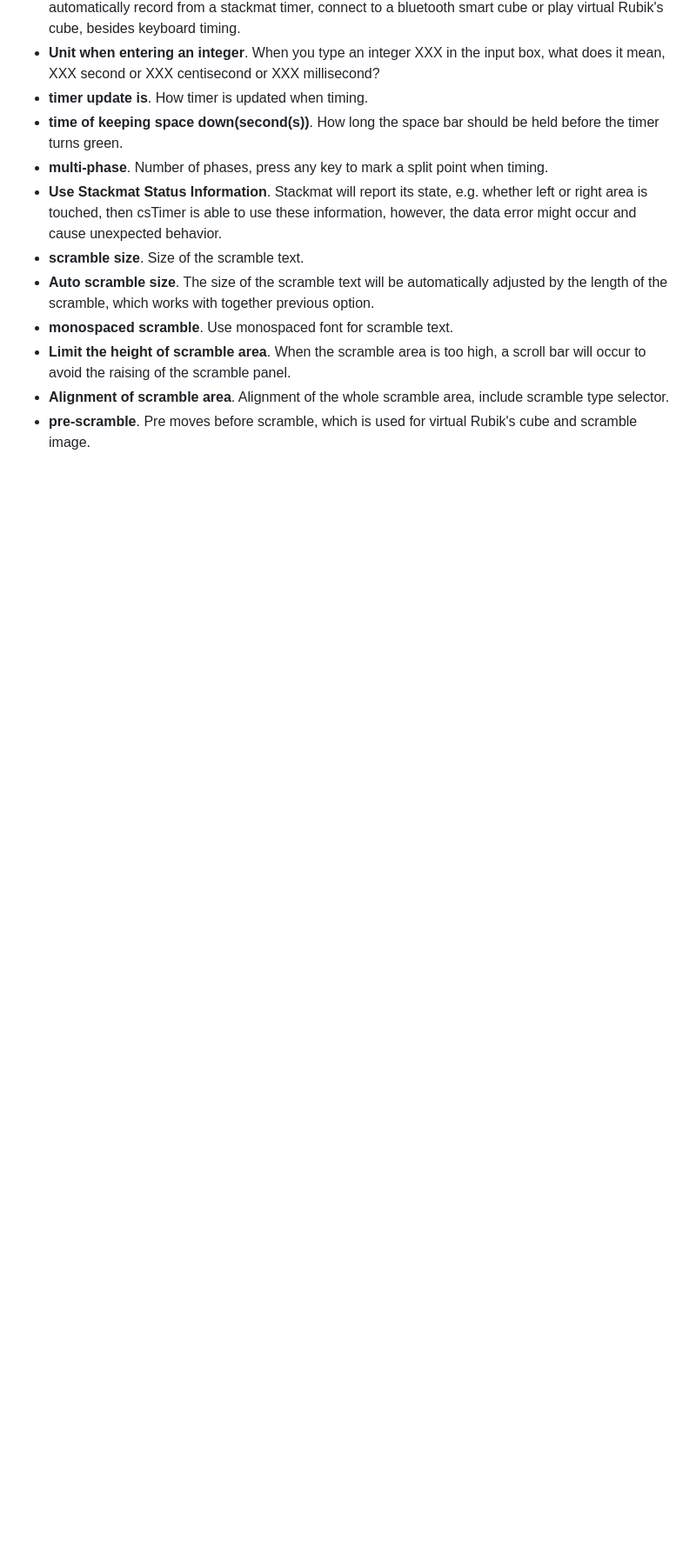
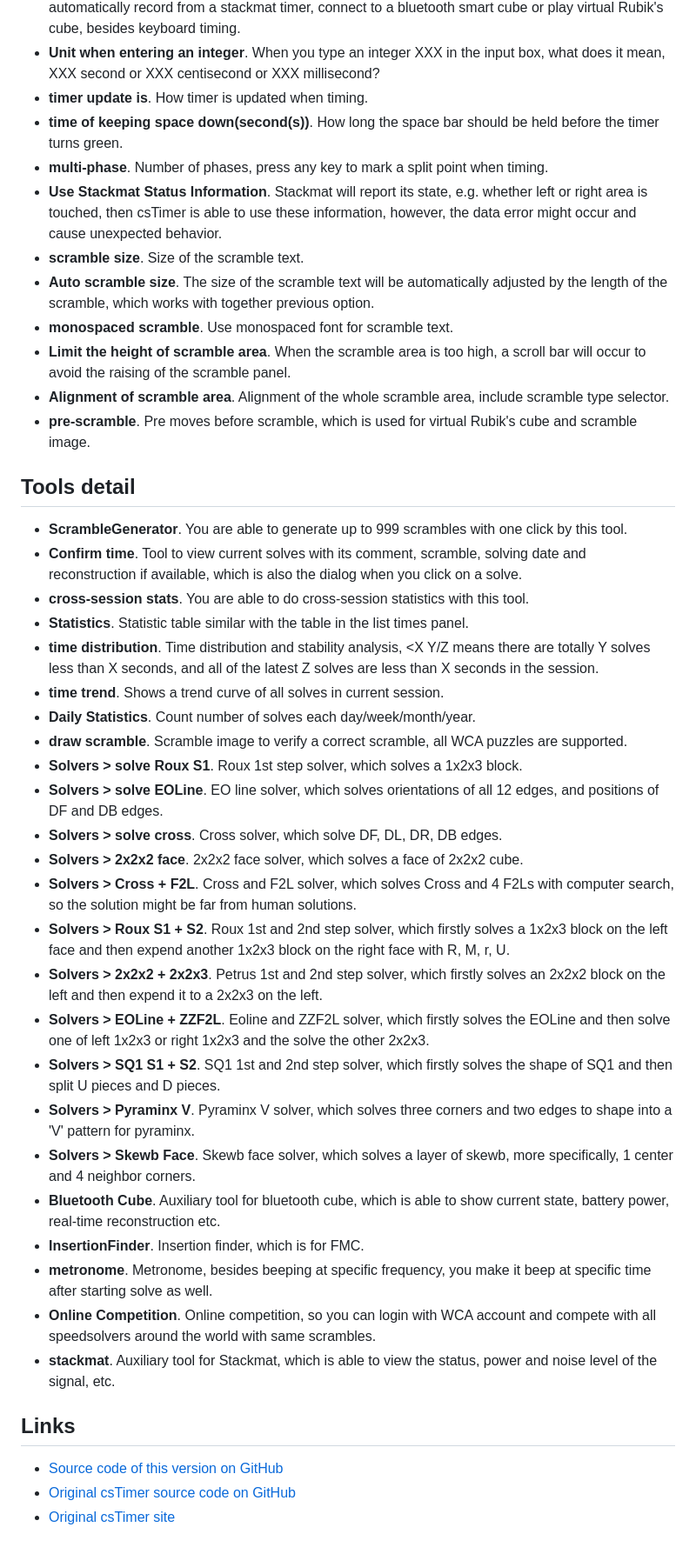
Before and after one commit to speedyfriend67/Experiments, a Markdown page: cstimer.md, the part around the change. Shown at 87% size. Drawn GitHub-style; blank space fills up the shorter version.

```diff
--- a/cstimer.md
+++ b/cstimer.md
@@ -106,3 +106,35 @@ UI designed by: [Yue Zhang (liebe7@126.com)](mailto:liebe7@126.com)
 * **Limit the height of scramble area**. When the scramble area is too high, a scroll bar will occur to avoid the raising of the scramble panel.
 * **Alignment of scramble area**. Alignment of the whole scramble area, include scramble type selector.
 * **pre-scramble**. Pre moves before scramble, which is used for virtual Rubik's cube and scramble image.
+## Tools detail
+
+* **ScrambleGenerator**. You are able to generate up to 999 scrambles with one click by this tool.
+* **Confirm time**. Tool to view current solves with its comment, scramble, solving date and reconstruction if available, which is also the dialog when you click on a solve.
+* **cross-session stats**. You are able to do cross-session statistics with this tool.
+* **Statistics**. Statistic table similar with the table in the list times panel.
+* **time distribution**. Time distribution and stability analysis, <X Y/Z means there are totally Y solves less than X seconds, and all of the latest Z solves are less than X seconds in the session.
+* **time trend**. Shows a trend curve of all solves in current session.
+* **Daily Statistics**. Count number of solves each day/week/month/year.
+* **draw scramble**. Scramble image to verify a correct scramble, all WCA puzzles are supported.
+* **Solvers > solve Roux S1**. Roux 1st step solver, which solves a 1x2x3 block.
+* **Solvers > solve EOLine**. EO line solver, which solves orientations of all 12 edges, and positions of DF and DB edges.
+* **Solvers > solve cross**. Cross solver, which solve DF, DL, DR, DB edges.
+* **Solvers > 2x2x2 face**. 2x2x2 face solver, which solves a face of 2x2x2 cube.
+* **Solvers > Cross + F2L**. Cross and F2L solver, which solves Cross and 4 F2Ls with computer search, so the solution might be far from human solutions.
+* **Solvers > Roux S1 + S2**. Roux 1st and 2nd step solver, which firstly solves a 1x2x3 block on the left face and then expend another 1x2x3 block on the right face with R, M, r, U.
+* **Solvers > 2x2x2 + 2x2x3**. Petrus 1st and 2nd step solver, which firstly solves an 2x2x2 block on the left and then expend it to a 2x2x3 on the left.
+* **Solvers > EOLine + ZZF2L**. Eoline and ZZF2L solver, which firstly solves the EOLine and then solve one of left 1x2x3 or right 1x2x3 and the solve the other 2x2x3.
+* **Solvers > SQ1 S1 + S2**. SQ1 1st and 2nd step solver, which firstly solves the shape of SQ1 and then split U pieces and D pieces.
+* **Solvers > Pyraminx V**. Pyraminx V solver, which solves three corners and two edges to shape into a 'V' pattern for pyraminx.
+* **Solvers > Skewb Face**. Skewb face solver, which solves a layer of skewb, more specifically, 1 center and 4 neighbor corners.
+* **Bluetooth Cube**. Auxiliary tool for bluetooth cube, which is able to show current state, battery power, real-time reconstruction etc.
+* **InsertionFinder**. Insertion finder, which is for FMC.
+* **metronome**. Metronome, besides beeping at specific frequency, you make it beep at specific time after starting solve as well.
+* **Online Competition**. Online competition, so you can login with WCA account and compete with all speedsolvers around the world with same scrambles.
+* **stackmat**. Auxiliary tool for Stackmat, which is able to view the status, power and noise level of the signal, etc.
+
+## Links
+
+* [Source code of this version on GitHub](https://github.com/afedotov/cstimer/tree/static)
+* [Original csTimer source code on GitHub](https://github.com/cs0x7f/cstimer)
+* [Original csTimer site](https://cstimer.net/)
```
